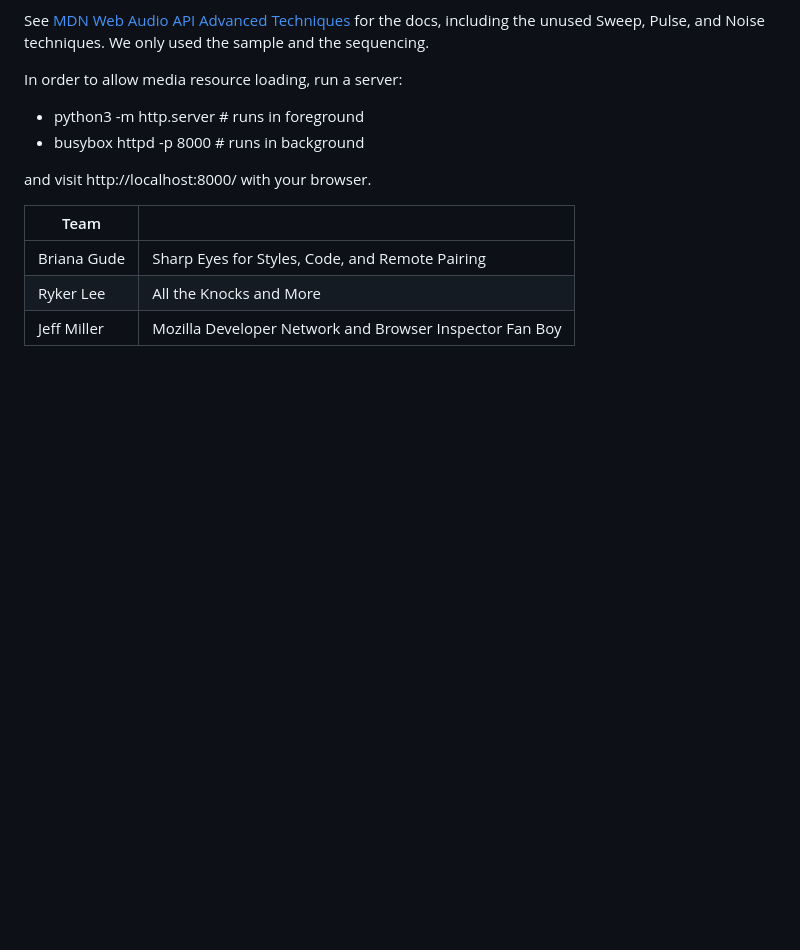
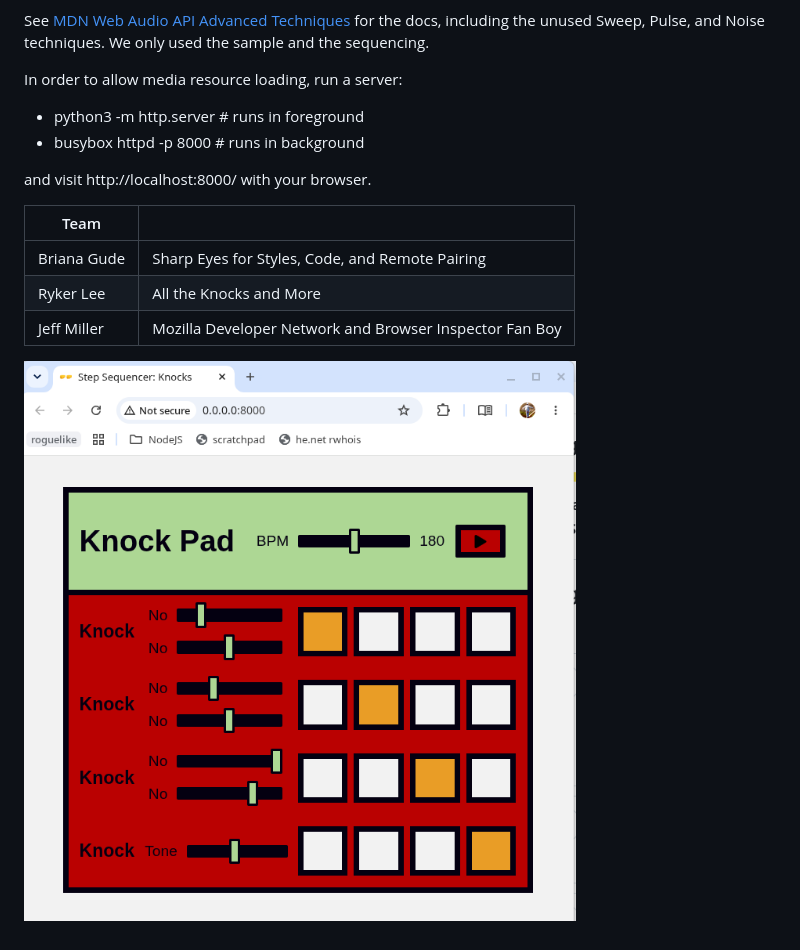
Before and after one commit to jmeowmeow/mdn-knocks-sequencer, a Markdown page: README.md, the part around the change. Rendered like a GitHub page; pictures changed too: knock-pad-web-ui.png (added); blank space fills up the shorter version.

Commit message:
UI preview of knock pad web app

```diff
--- a/README.md
+++ b/README.md
@@ -18,3 +18,5 @@ and visit http://localhost:8000/ with your browser.
 | Briana Gude | Sharp Eyes for Styles, Code, and Remote Pairing         |
 | Ryker Lee   | All the Knocks and More                                 |
 | Jeff Miller | Mozilla Developer Network and Browser Inspector Fan Boy |
+
+![Knock Pad UI Preview](./knock-pad-web-ui.png)
```
